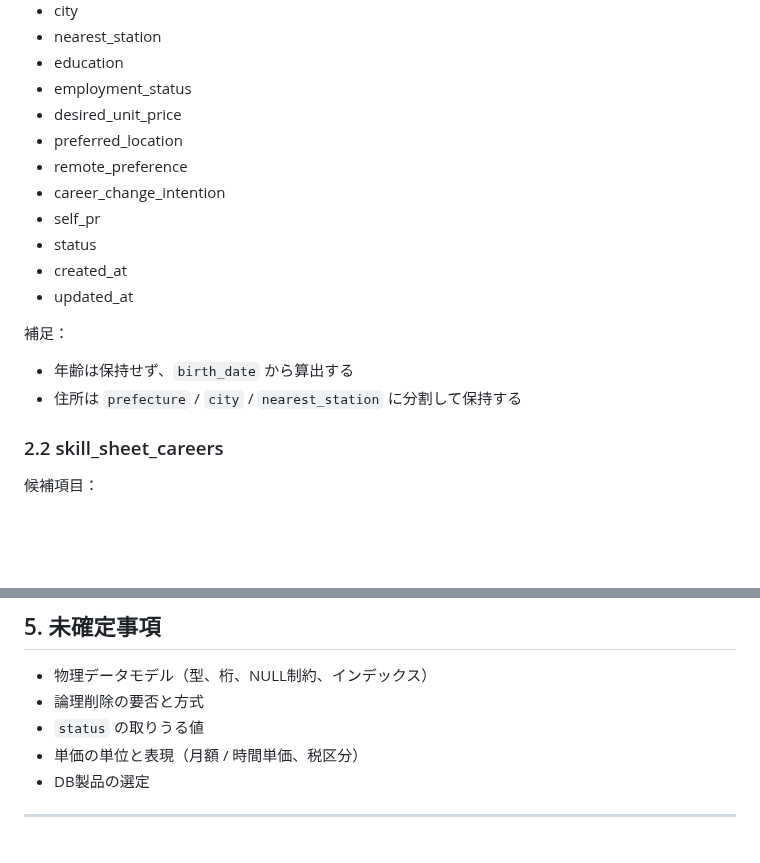
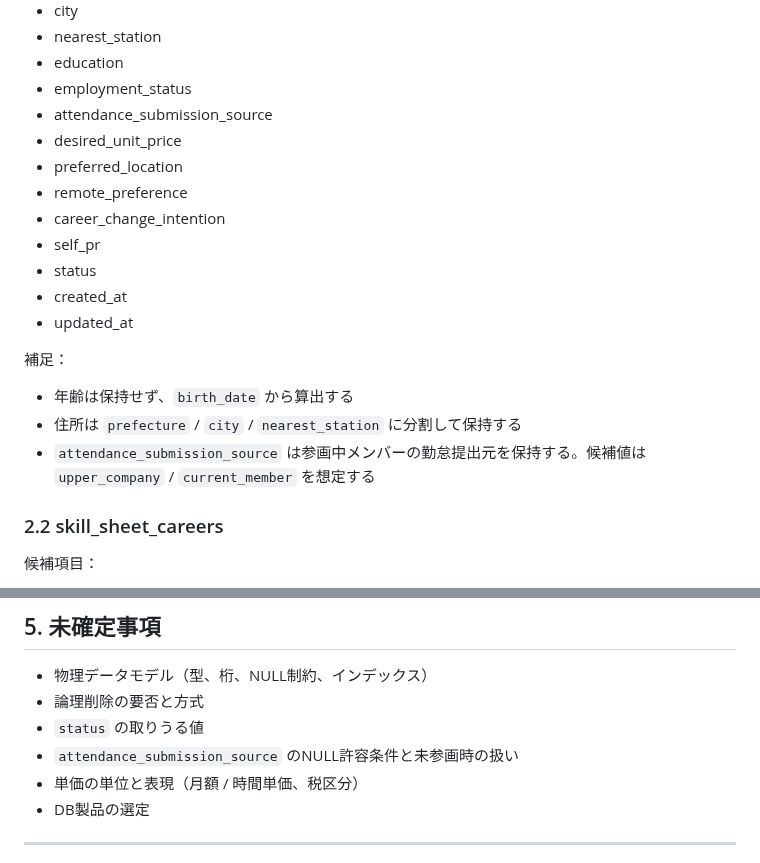
Before and after one commit to 2way-adachi/2way-ses-system, a Markdown page: docs/design/data-model.md, 2 parts joined by grey strips. GitHub-like rendering; blank space fills up the shorter version.

```diff
--- a/docs/design/data-model.md
+++ b/docs/design/data-model.md
@@ -40,6 +40,7 @@ MVP向けの論理データモデルを整理する。
 - nearest_station
 - education
 - employment_status
+- attendance_submission_source
 - desired_unit_price
 - preferred_location
 - remote_preference
@@ -53,6 +54,7 @@ MVP向けの論理データモデルを整理する。
 
 - 年齢は保持せず、`birth_date` から算出する
 - 住所は `prefecture` / `city` / `nearest_station` に分割して保持する
+- `attendance_submission_source` は参画中メンバーの勤怠提出元を保持する。候補値は `upper_company` / `current_member` を想定する
 
 ### 2.2 skill_sheet_careers
 
@@ -193,6 +195,7 @@ mail_import_histories （取り込み実行履歴）
 - 物理データモデル（型、桁、NULL制約、インデックス）
 - 論理削除の要否と方式
 - `status` の取りうる値
+- `attendance_submission_source` のNULL許容条件と未参画時の扱い
 - 単価の単位と表現（月額 / 時間単価、税区分）
 - DB製品の選定
 
```
Also changed, not shown: docs/design/screen-design.md (+5 -0 lines), docs/requirements/skill-sheet-requirements.md (+3 -0 lines).
